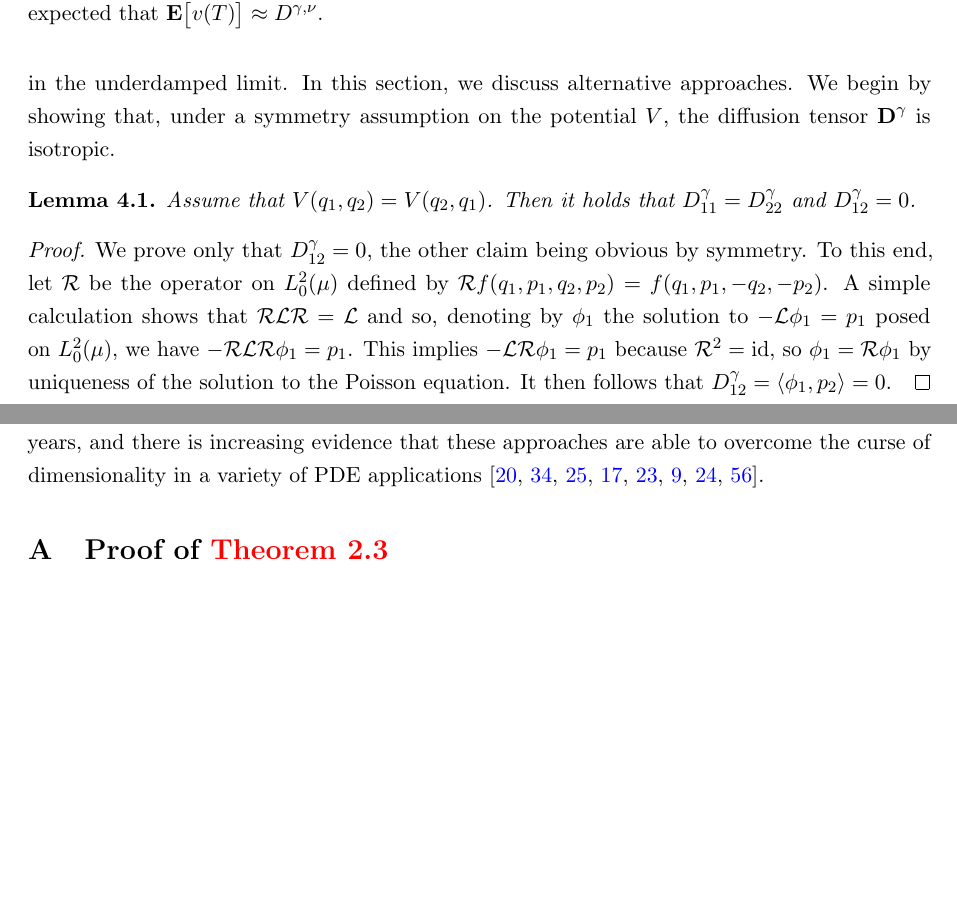
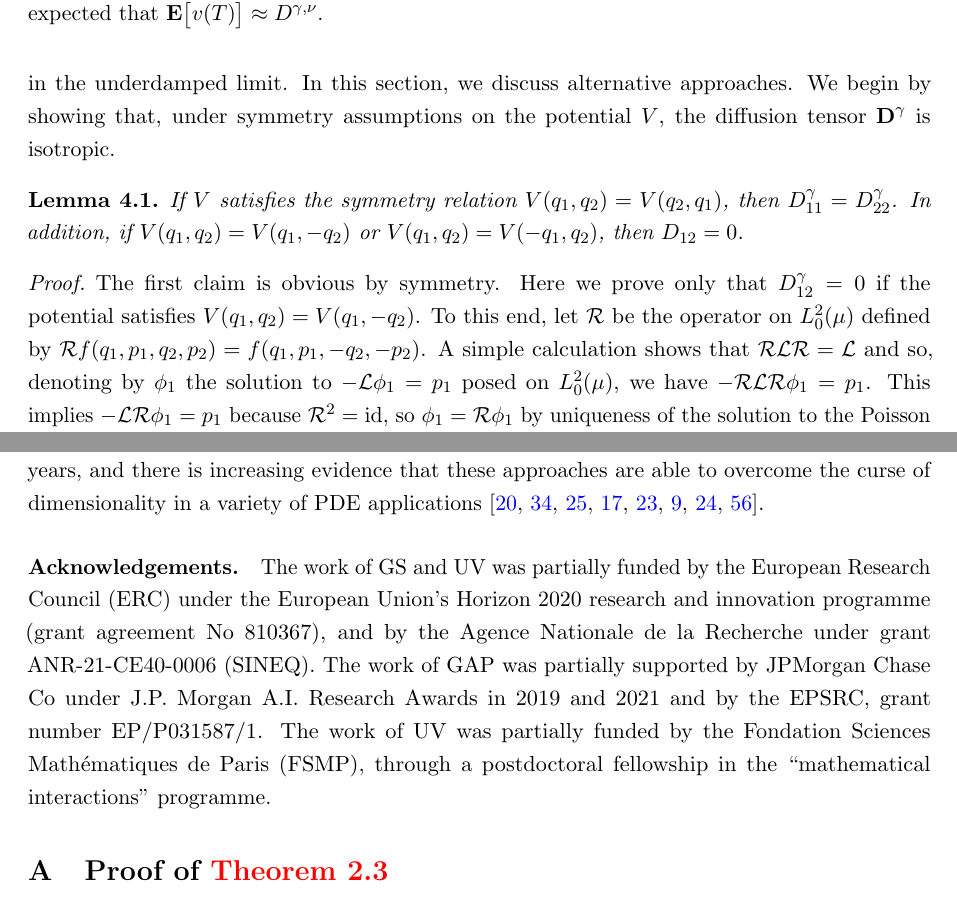
Before and after one commit to urbainvaes/Langevin-self-diffusion, a LaTeX paper (main.tex): two parts of pages 25 and 30 of 38, joined at a grey line, cut so that both start at the same text, the shorter picture padded with empty space. Compiled offline with pdfLaTeX.

Commit message:
Add Acknowledgements

```diff
--- a/main.tex
+++ b/main.tex
@@ -1692,17 +1692,19 @@ On one hand, Galerkin methods for the Poisson equation suffer from the curse of
 on the other hand, the behavior of the solution to the Poisson equation is not well understood in the underdamped limit.
 In this section, we discuss alternative approaches.
 We begin by showing that,
-under a symmetry assumption on the potential~$V$,
+under symmetry assumptions on the potential~$V$,
 the diffusion tensor $\mat D^{\gamma}$ is isotropic.
 
 \begin{lemma}
     \label{lemma:diffusion_symmmetry}
-    Assume that $V(q_1, q_2) = V(q_2, q_1)$.
-    Then it holds that $D^{\gamma}_{11} = D^{\gamma}_{22}$ and $D^{\gamma}_{12} = 0$.
+    If $V$ satisfies the symmetry relation $V(q_1, q_2) = V(q_2, q_1)$,
+    then $D^{\gamma}_{11} = D^{\gamma}_{22}$.
+    In addition, if $V(q_1, q_2) = V(q_1, -q_2)$ or $V(q_1, q_2) = V(-q_1, q_2)$,
+    then $D_{12} = 0$.
 \end{lemma}
 \begin{proof}
-    We prove only that $D^{\gamma}_{12} = 0$,
-    the other claim being obvious by symmetry.
+    The first claim is obvious by symmetry.
+    Here we prove only that $D^{\gamma}_{12} = 0$ if the potential satisfies $V(q_1, q_2) = V(q_1, -q_2)$.
     To this end,
     let $\mathcal R$ be the operator on~$L^2_0(\mu)$ defined by $\mathcal R f(q_1, p_1, q_2, p_2) = f(q_1, p_1, -q_2, -p_2)$.
     A simple calculation shows that~$\mathcal R \mathcal L \mathcal R = \mathcal L$ and so,
@@ -2025,6 +2027,13 @@ and there is increasing evidence that these approaches are able to overcome the
 % The
 % ~\cite{MR3847747,MR4338293,pmlr-v145-zhai22a}.
 
+\paragraph{Acknowledgements.}
+The work of GS and UV was partially funded by the European Research Council (ERC) under the European Union's Horizon 2020 research and innovation programme (grant agreement No 810367),
+and by the Agence Nationale de la Recherche under grant ANR-21-CE40-0006 (SINEQ).
+The work of GAP was partially supported by JPMorgan Chase & Co under J.P. Morgan A.I. Research Awards in 2019 and 2021 and by the EPSRC, grant number EP/P031587/1.
+The work of UV was partially funded by the Fondation Sciences Mathématiques de Paris (FSMP),
+through a postdoctoral fellowship in the ``mathematical interactions'' programme.
+
 \appendix
 \section{Proof of \texorpdfstring{\cref{proposition:semigroup_meanzero_observable}}{Proposition 2.1}}%
 \label{sec:auxiliary_technical_results}
```
Also changed, not shown: main.bib (+3 -1 lines), main.tex (24 more changed lines).
